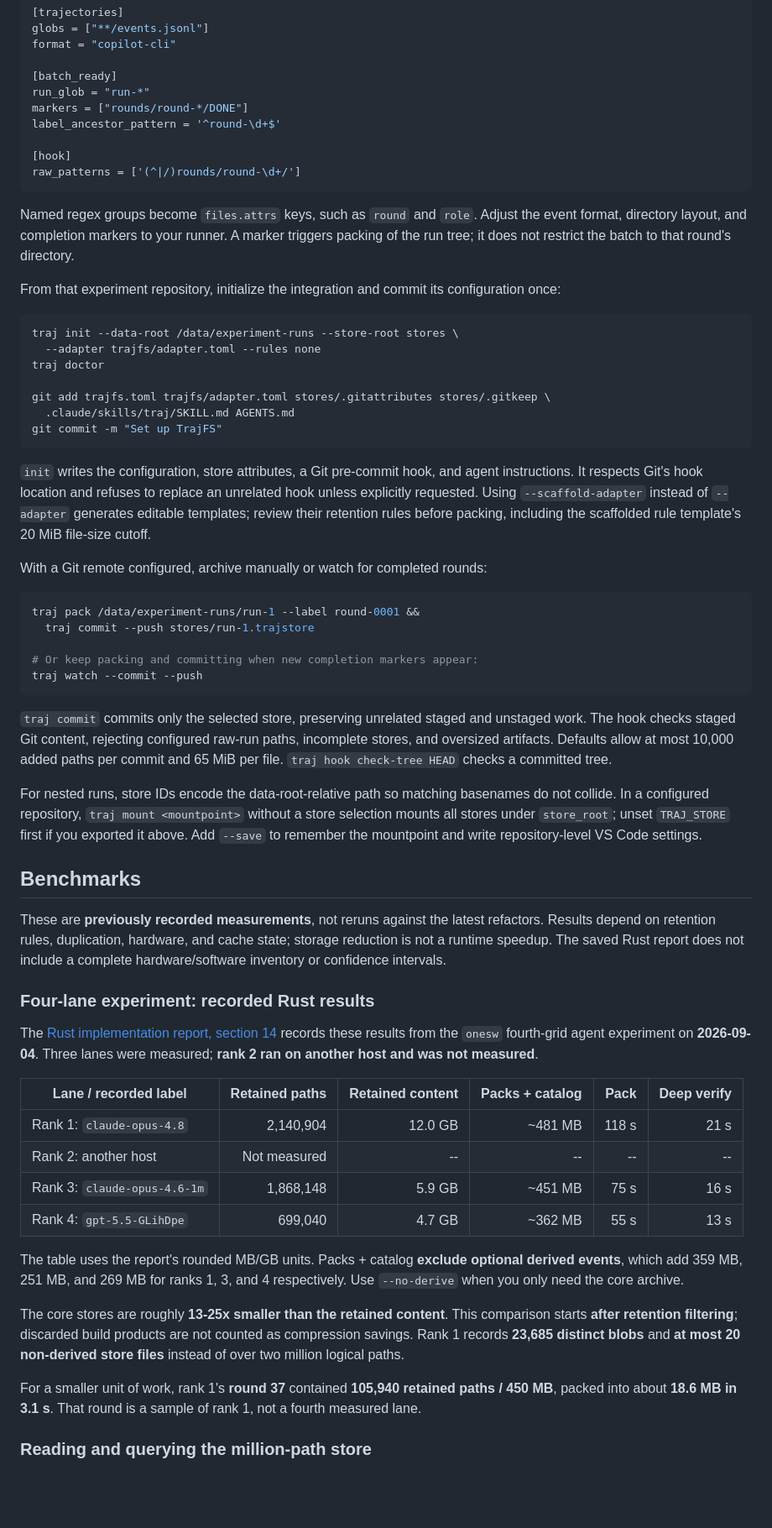
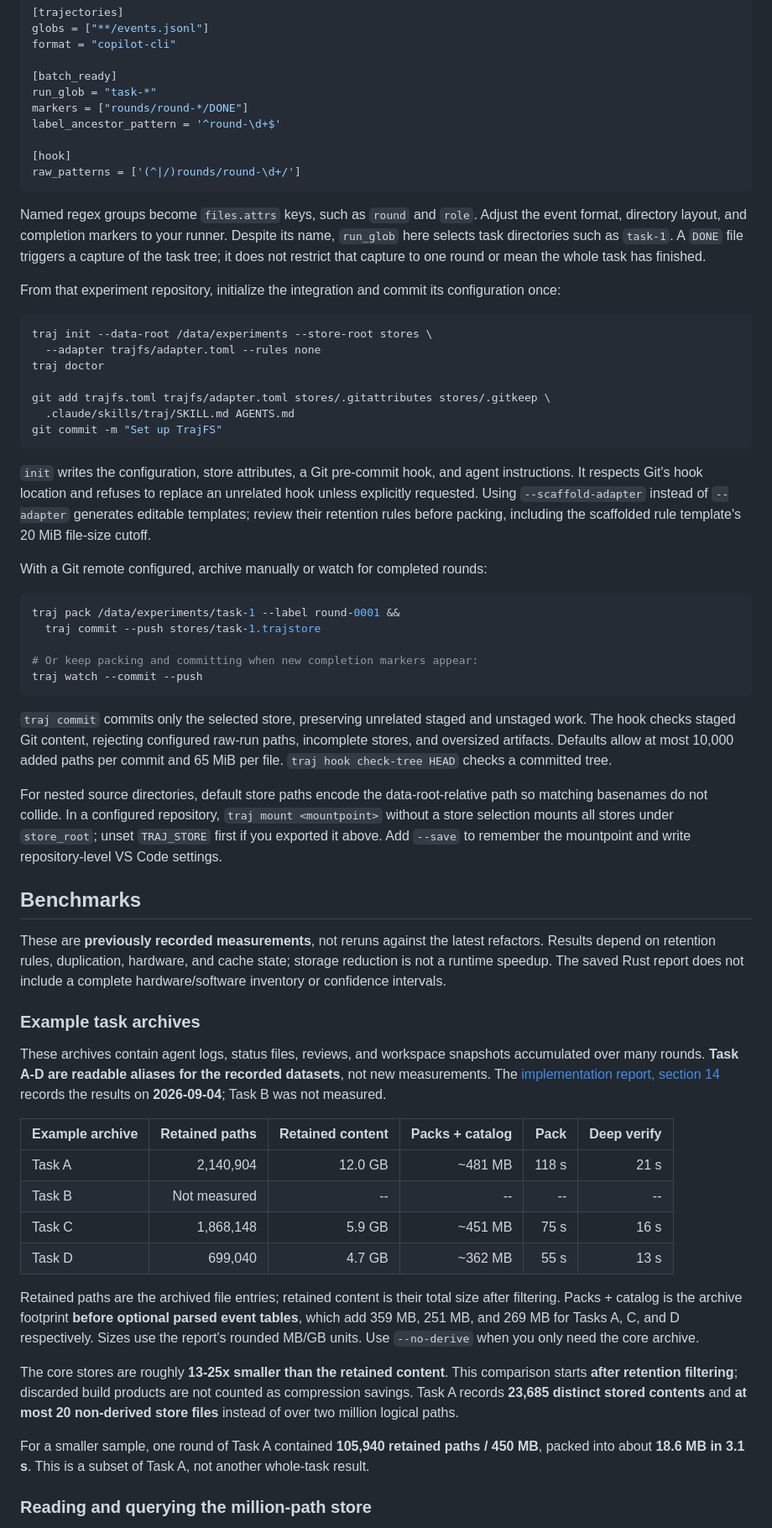
Before and after one commit to jingliu9/TrajFS, a Markdown page: README.md, the part around one of its changes. Shown at 84% size. GitHub-like rendering; folded sections open; blank space fills up the shorter version.

````diff
--- a/README.md
+++ b/README.md
@@ -167,7 +162,7 @@ globs = ["**/events.jsonl"]
 format = "copilot-cli"
 
 [batch_ready]
-run_glob = "run-*"
+run_glob = "task-*"
 markers = ["rounds/round-*/DONE"]
 label_ancestor_pattern = '^round-\d+$'
 
@@ -176,15 +171,16 @@ raw_patterns = ['(^|/)rounds/round-\d+/']
 ```
 
 Named regex groups become `files.attrs` keys, such as `round` and `role`. Adjust the event format, directory layout,
-and completion markers to your runner. A marker triggers packing of the run tree; it does not restrict the batch to
-that round's directory.
+and completion markers to your runner. Despite its name, `run_glob` here selects task directories such as `task-1`.
+A `DONE` file triggers a capture of the task tree; it does not restrict that capture to one round or mean the whole
+task has finished.
 
 </details>
 
 From that experiment repository, initialize the integration and commit its configuration once:
 
 ```bash
-traj init --data-root /data/experiment-runs --store-root stores \
+traj init --data-root /data/experiments --store-root stores \
   --adapter trajfs/adapter.toml --rules none
 traj doctor
 
@@ -201,8 +197,8 @@ scaffolded rule template's 20 MiB file-size cutoff.
 With a Git remote configured, archive manually or watch for completed rounds:
 
 ```bash
-traj pack /data/experiment-runs/run-1 --label round-0001 &&
-  traj commit --push stores/run-1.trajstore
+traj pack /data/experiments/task-1 --label round-0001 &&
+  traj commit --push stores/task-1.trajstore
 
 # Or keep packing and committing when new completion markers appear:
 traj watch --commit --push
@@ -212,10 +208,10 @@ traj watch --commit --push
 Git content, rejecting configured raw-run paths, incomplete stores, and oversized artifacts. Defaults allow at most
 10,000 added paths per commit and 65 MiB per file. `traj hook check-tree HEAD` checks a committed tree.
 
-For nested runs, store IDs encode the data-root-relative path so matching basenames do not collide. In a configured
-repository, `traj mount <mountpoint>` without a store selection mounts all stores under `store_root`; unset
-`TRAJ_STORE` first if you exported it above. Add `--save` to remember the mountpoint and write repository-level
-VS Code settings.
+For nested source directories, default store paths encode the data-root-relative path so matching basenames do not
+collide. In a configured repository, `traj mount <mountpoint>` without a store selection mounts all stores under
+`store_root`; unset `TRAJ_STORE` first if you exported it above. Add `--save` to remember the mountpoint and write
+repository-level VS Code settings.
 
 ## Benchmarks
 
@@ -223,27 +219,30 @@ These are **previously recorded measurements**, not reruns against the latest re
 rules, duplication, hardware, and cache state; storage reduction is not a runtime speedup. The saved Rust report does
 not include a complete hardware/software inventory or confidence intervals.
 
-### Four-lane experiment: recorded Rust results
+### Example task archives
 
-The [Rust implementation report, section 14](docs/PLAN.md) records these results from the `onesw` fourth-grid agent
-experiment on **2026-09-04**. Three lanes were measured; **rank 2 ran on another host and was not measured**.
+These archives contain agent logs, status files, reviews, and workspace snapshots accumulated over many rounds.
+**Task A-D are readable aliases for the recorded datasets**, not new measurements.
+The [implementation report, section 14](docs/PLAN.md) records the results on **2026-09-04**; Task B was not measured.
 
-| Lane / recorded label | Retained paths | Retained content | Packs + catalog | Pack | Deep verify |
+| Example archive | Retained paths | Retained content | Packs + catalog | Pack | Deep verify |
 |---|---:|---:|---:|---:|---:|
-| Rank 1: `claude-opus-4.8` | 2,140,904 | 12.0 GB | ~481 MB | 118 s | 21 s |
-| Rank 2: another host | Not measured | -- | -- | -- | -- |
-| Rank 3: `claude-opus-4.6-1m` | 1,868,148 | 5.9 GB | ~451 MB | 75 s | 16 s |
-| Rank 4: `gpt-5.5-GLihDpe` | 699,040 | 4.7 GB | ~362 MB | 55 s | 13 s |
+| Task A | 2,140,904 | 12.0 GB | ~481 MB | 118 s | 21 s |
+| Task B | Not measured | -- | -- | -- | -- |
+| Task C | 1,868,148 | 5.9 GB | ~451 MB | 75 s | 16 s |
+| Task D | 699,040 | 4.7 GB | ~362 MB | 55 s | 13 s |
 
-The table uses the report's rounded MB/GB units. Packs + catalog **exclude optional derived events**, which add
-359 MB, 251 MB, and 269 MB for ranks 1, 3, and 4 respectively. Use `--no-derive` when you only need the core archive.
+Retained paths are the archived file entries; retained content is their total size after filtering.
+Packs + catalog is the archive footprint **before optional parsed event tables**, which add 359 MB, 251 MB, and
+269 MB for Tasks A, C, and D respectively. Sizes use the report's rounded MB/GB units. Use `--no-derive` when you only
+need the core archive.
 
 The core stores are roughly **13-25x smaller than the retained content**. This comparison starts **after retention
-filtering**; discarded build products are not counted as compression savings. Rank 1 records **23,685 distinct
-blobs** and **at most 20 non-derived store files** instead of over two million logical paths.
+filtering**; discarded build products are not counted as compression savings. Task A records **23,685 distinct
+stored contents** and **at most 20 non-derived store files** instead of over two million logical paths.
 
-For a smaller unit of work, rank 1's **round 37** contained **105,940 retained paths / 450 MB**, packed into about
-**18.6 MB in 3.1 s**. That round is a sample of rank 1, not a fourth measured lane.
+For a smaller sample, one round of Task A contained **105,940 retained paths / 450 MB**, packed into about
+**18.6 MB in 3.1 s**. This is a subset of Task A, not another whole-task result.
 
 ### Reading and querying the million-path store
 
````
Also changed, not shown: other parts of README.md (+49 -49 lines), tasks/PLAN-deletion.md (added, +286 -0 lines), tasks/granularity.md (added, +122 -0 lines), tasks/task1.md (added, +129 -0 lines), docs/trajfs-logo.png (added), tasks/task1-r1.png (added), 7 other files.
